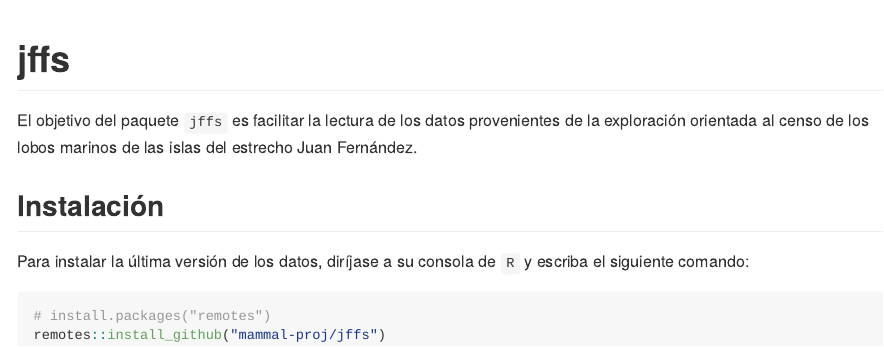
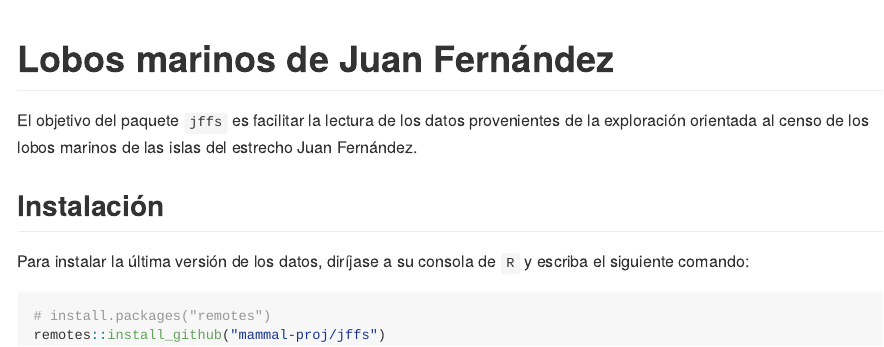
Before and after one commit to mammal-proj/jffs, an R Markdown document (README.Rmd): the page in a window 1100 px wide, from its top. The pictures show the output file README.md that the author committed with the source, drawn offline in the style of GitHub.

Commit message:
título más significativo

````diff
--- a/README.Rmd
+++ b/README.Rmd
@@ -13,7 +13,7 @@ knitr::opts_chunk$set(
 )
 ```
 
-# jffs
+# Lobos marinos de Juan Fernández
 
 <!-- badges: start -->
 <!-- badges: end -->
````
Also changed, not shown: README.md.
